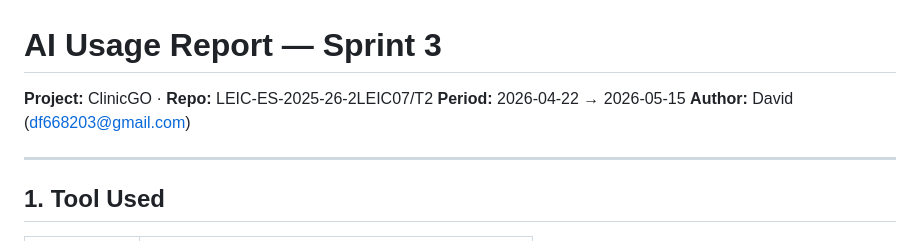
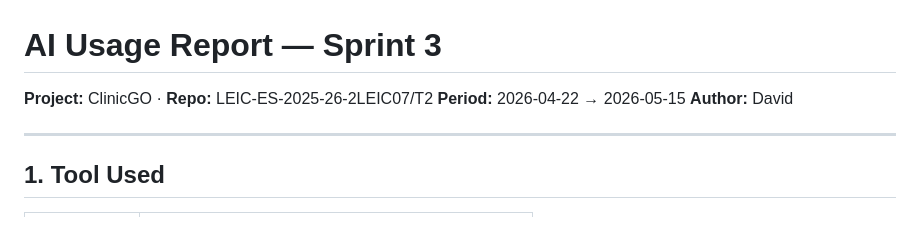
Before and after one commit to LEIC-ES-2025-26-2LEIC07/T2, a Markdown page: docs/ai_report/sprint3AI.md, the part around the change. Rendered like a GitHub page.

Commit message:
Update author email format in AI report

```diff
--- a/docs/ai_report/sprint3AI.md
+++ b/docs/ai_report/sprint3AI.md
@@ -1,7 +1,7 @@
 # AI Usage Report — Sprint 3
 **Project:** ClinicGO · **Repo:** LEIC-ES-2025-26-2LEIC07/T2
 **Period:** 2026-04-22 → 2026-05-15
-**Author:** David (df668203@gmail.com)
+**Author:** David
 
 ---
 
```
